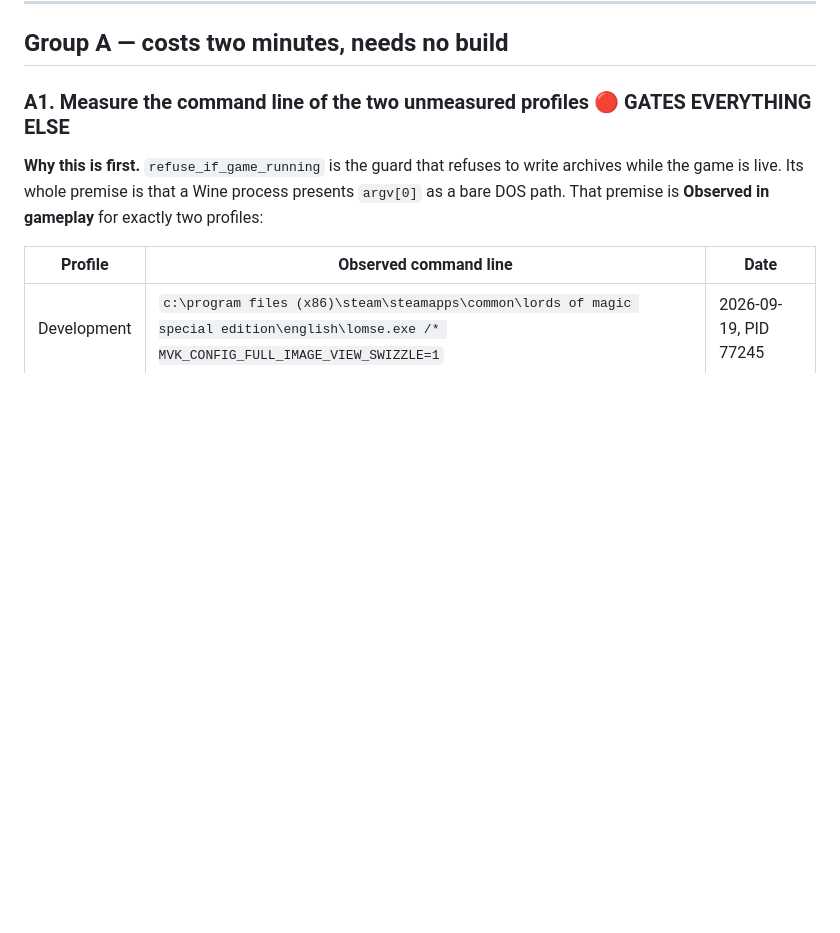
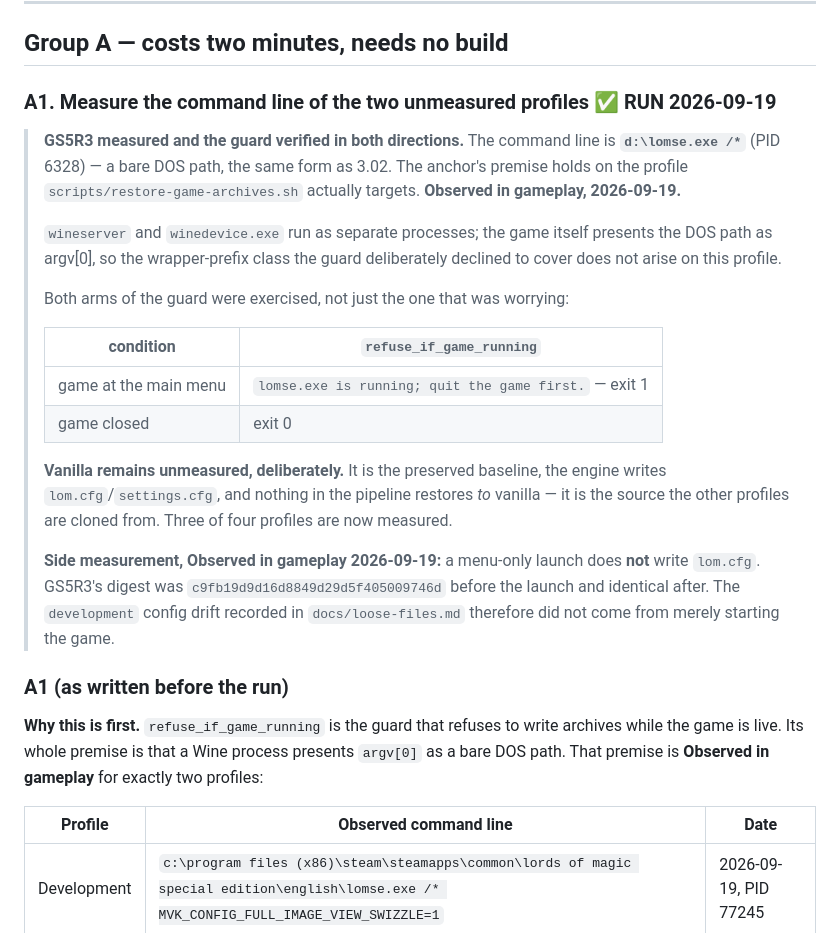
Before and after one commit to jake-bliss/lords-of-magic-modding, a Markdown page: docs/attended-run-index.md, the part around the change. GitHub-like rendering; blank space fills up the shorter version.

Commit message:
Record A1: GS5R3 presents a bare DOS path, and the guard fires
The guard that refuses to write archives while the game runs assumes
argv[0] is a bare DOS path. That was Observed in gameplay for Development
and 3.02 only, while scripts/restore-game-archives.sh targets GS5R3 --
the same shape as defect #3, where a pattern measured on one real profile
was applied to a profile it had never been measured against.

Measured: GS5R3 runs `d:\lomse.exe /*`, PID 6328. The premise holds.
wineserver and winedevice.exe are separate processes and the game itself
presents the DOS path, so the wrapper-prefix class the branch declined to
cover does not arise here.

Both arms exercised rather than only the worrying one: the guard refuses
with exit 1 at the main menu, and permits with exit 0 once quit. A guard
verified in one direction only cannot distinguish "correct" from "always
refuses".

Vanilla is left unmeasured on purpose -- preserved baseline, the engine
writes config files, and nothing restores to it.

Also measured, because the digest was taken before the launch rather than
assumed: a menu-only launch does NOT write lom.cfg. c9fb19d9 before and
after. So the development drift in docs/loose-files.md came from something
other than starting the game.

Co-Authored-By: Claude Opus 5 (1M context) <noreply@anthropic.com>

```diff
--- a/docs/attended-run-index.md
+++ b/docs/attended-run-index.md
@@ -23,7 +23,34 @@ nowhere in the corpus).
 
 ## Group A — costs two minutes, needs no build
 
-### A1. Measure the command line of the two unmeasured profiles 🔴 GATES EVERYTHING ELSE
+### A1. Measure the command line of the two unmeasured profiles ✅ RUN 2026-09-19
+
+> **GS5R3 measured and the guard verified in both directions.** The command line is
+> **`d:\lomse.exe /*`** (PID 6328) — a bare DOS path, the same form as 3.02. The anchor's premise
+> holds on the profile `scripts/restore-game-archives.sh` actually targets. **Observed in gameplay,
+> 2026-09-19.**
+>
+> `wineserver` and `winedevice.exe` run as separate processes; the game itself presents the DOS
+> path as argv[0], so the wrapper-prefix class the guard deliberately declined to cover does not
+> arise on this profile.
+>
+> Both arms of the guard were exercised, not just the one that was worrying:
+>
+> | condition | `refuse_if_game_running` |
+> |---|---|
+> | game at the main menu | `lomse.exe is running; quit the game first.` — exit 1 |
+> | game closed | exit 0 |
+>
+> **Vanilla remains unmeasured, deliberately.** It is the preserved baseline, the engine writes
+> `lom.cfg`/`settings.cfg`, and nothing in the pipeline restores *to* vanilla — it is the source the
+> other profiles are cloned from. Three of four profiles are now measured.
+>
+> **Side measurement, Observed in gameplay 2026-09-19:** a menu-only launch does **not** write
+> `lom.cfg`. GS5R3's digest was `c9fb19d9d16d8849d29d5f405009746d` before the launch and identical
+> after. The `development` config drift recorded in `docs/loose-files.md` therefore did not come
+> from merely starting the game.
+
+### A1 (as written before the run)
 
 **Why this is first.** `refuse_if_game_running` is the guard that refuses to write archives while
 the game is live. Its whole premise is that a Wine process presents `argv[0]` as a bare DOS path.
```
